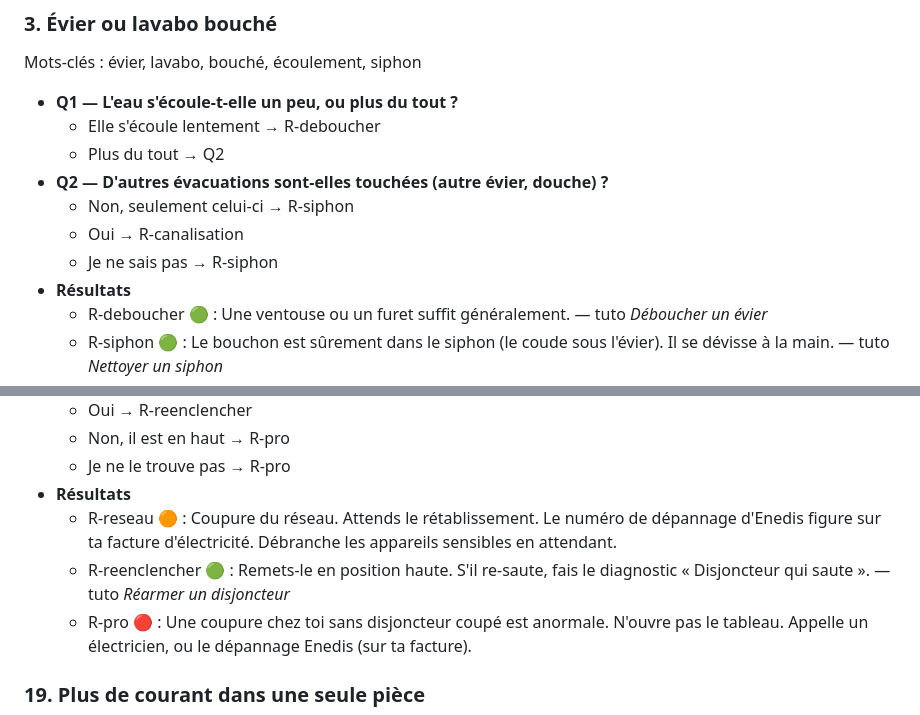
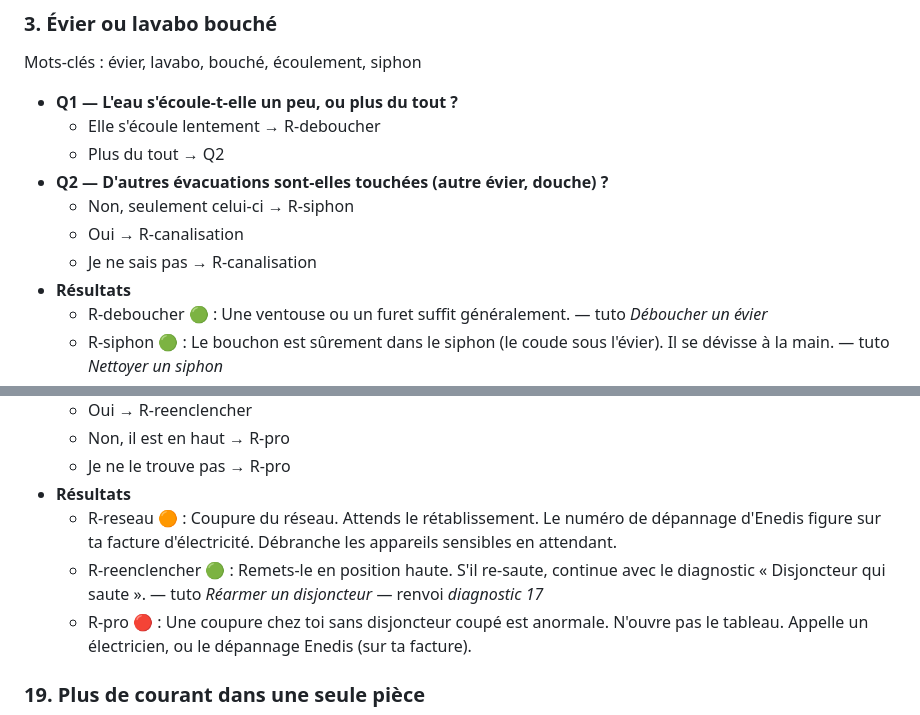
Before and after one commit to elios134/depanneo, a Markdown page: docs/contenu/pannes-v2.md, 2 parts joined by grey strips. Rendered like a GitHub page.

```diff
--- a/docs/contenu/pannes-v2.md
+++ b/docs/contenu/pannes-v2.md
@@ -89,7 +89,7 @@ Mots-clés : évier, lavabo, bouché, écoulement, siphon
 - **Q2 — D'autres évacuations sont-elles touchées (autre évier, douche) ?**
   - Non, seulement celui-ci → R-siphon
   - Oui → R-canalisation
-  - Je ne sais pas → R-siphon
+  - Je ne sais pas → R-canalisation
 - **Résultats**
   - R-deboucher 🟢 : Une ventouse ou un furet suffit généralement. — tuto *Déboucher un évier*
   - R-siphon 🟢 : Le bouchon est sûrement dans le siphon (le coude sous l'évier). Il se dévisse à la main. — tuto *Nettoyer un siphon*
@@ -309,7 +309,7 @@ Mots-clés : courant, électricité, coupure, noir, panne
   - Je ne le trouve pas → R-pro
 - **Résultats**
   - R-reseau 🟠 : Coupure du réseau. Attends le rétablissement. Le numéro de dépannage d'Enedis figure sur ta facture d'électricité. Débranche les appareils sensibles en attendant.
-  - R-reenclencher 🟢 : Remets-le en position haute. S'il re-saute, fais le diagnostic « Disjoncteur qui saute ». — tuto *Réarmer un disjoncteur*
+  - R-reenclencher 🟢 : Remets-le en position haute. S'il re-saute, continue avec le diagnostic « Disjoncteur qui saute ». — tuto *Réarmer un disjoncteur* — renvoi *diagnostic 17*
   - R-pro 🔴 : Une coupure chez toi sans disjoncteur coupé est anormale. N'ouvre pas le tableau. Appelle un électricien, ou le dépannage Enedis (sur ta facture).
 
 ### 19. Plus de courant dans une seule pièce
```
Also changed, not shown: other parts of docs/contenu/pannes-v2.md (+6 -3 lines), 1 other file.
